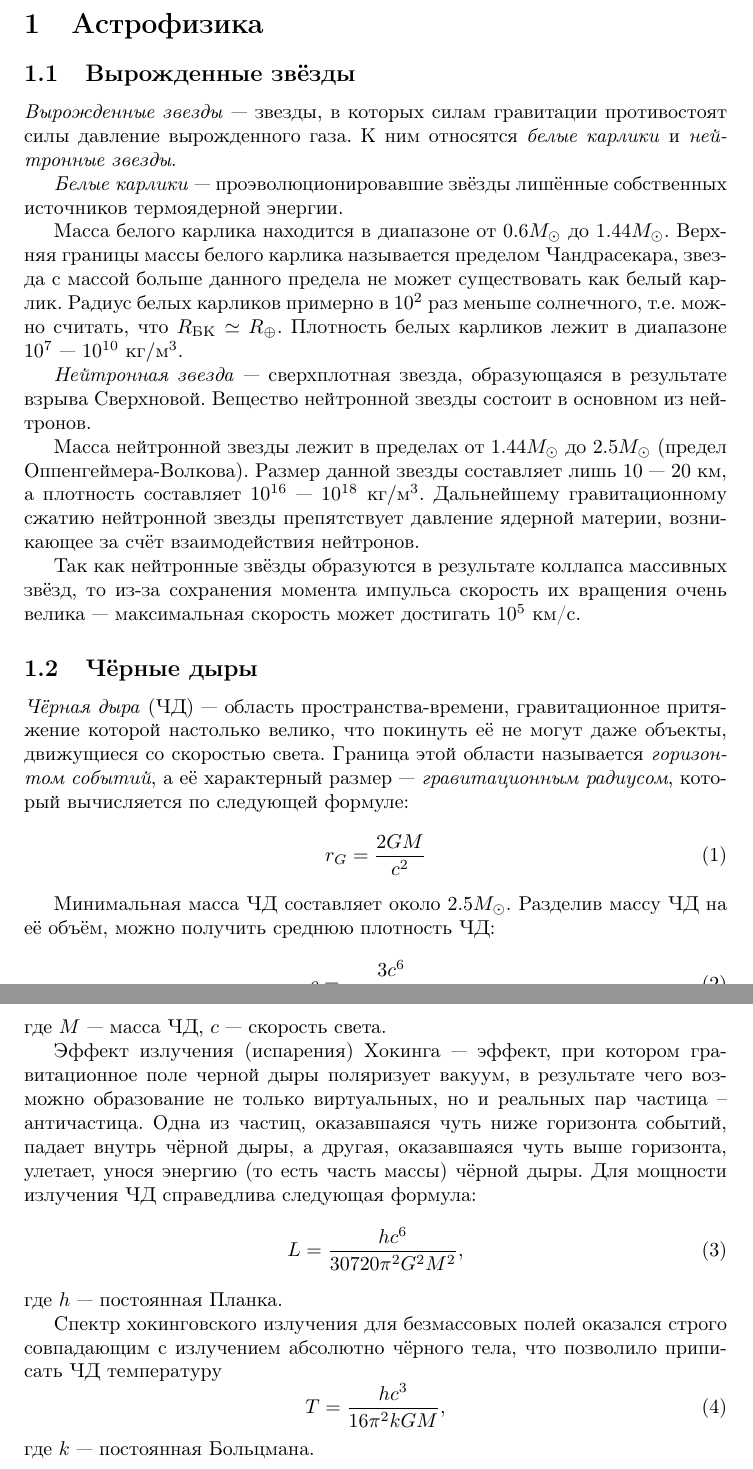
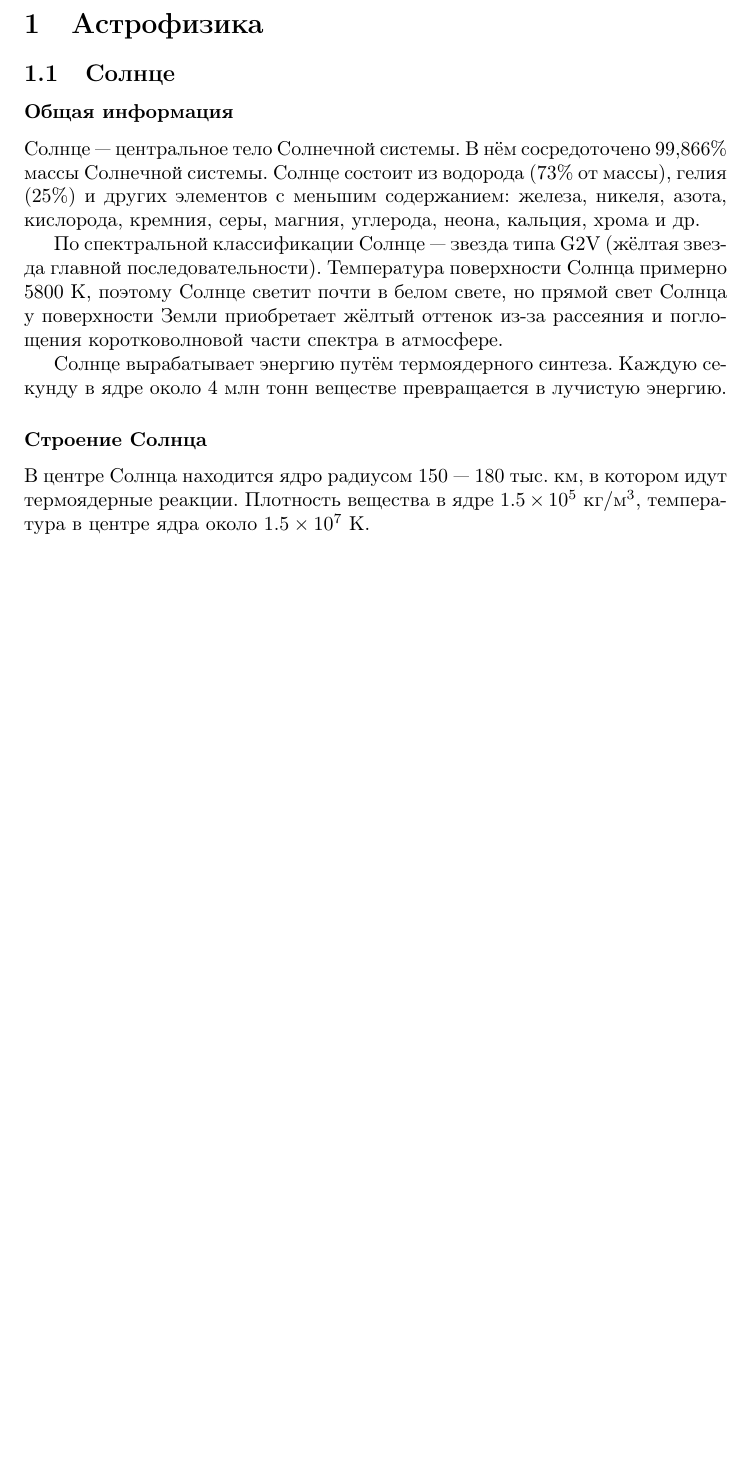
Before and after one commit to AShepelevv/astro-notebook, a LaTeX document (astro-notebook.tex, which reads sections/astrophysics/sun.tex): two parts of pages 3 and 4 of 4 before the commit and part of page 3 of 3 after it, the two joined at a grey line, cut so that both start at the same text, the shorter picture padded with empty space. Compiled offline with pdfLaTeX.

Commit message:
sun added

```diff
--- /dev/null
+++ b/sections/astrophysics/sun.tex
@@ -0,0 +1,12 @@
+\subsection{Солнце}
+\subsubsection*{Общая информация}
+
+Солнце --- центральное тело Солнечной системы. В нём сосредоточено 99,866\%  массы Солнечной системы. Солнце состоит из водорода (73\% от массы), гелия (25\%) и других элементов с меньшим содержанием: железа, никеля, азота, кислорода, кремния, серы, магния, углерода, неона, кальция, хрома и др.
+
+По спектральной классификации Солнце --- звезда типа G2V (жёлтая звезда главной последовательности). Температура поверхности Солнца  примерно $5 800$~К, поэтому Солнце светит почти в белом свете, но прямой свет Солнца у поверхности Земли приобретает жёлтый оттенок из-за рассеяния и поглощения коротковолновой части спектра в атмосфере.
+
+Солнце вырабатывает энергию путём термоядерного синтеза. Каждую секунду в ядре около 4 млн тонн веществе превращается в лучистую энергию.
+
+\subsubsection*{Строение Солнца}
+
+В центре Солнца находится ядро радиусом $150$ --- $180$ тыс. км, в котором идут термоядерные реакции. Плотность  вещества в ядре $1.5\times 10^5~\text{кг}/\text{м}^3$, температура в центре ядра около $1.5\times 10^7$~К.
```
Also changed, not shown: sections/astrophysics.tex (+3 -2 lines).
